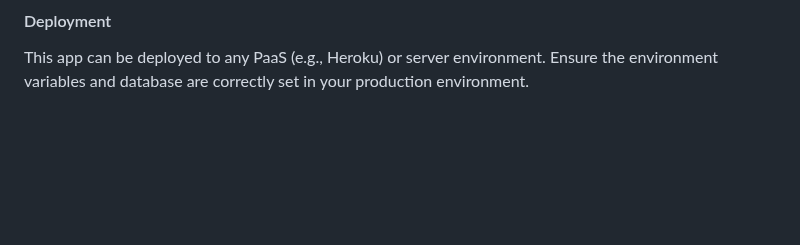
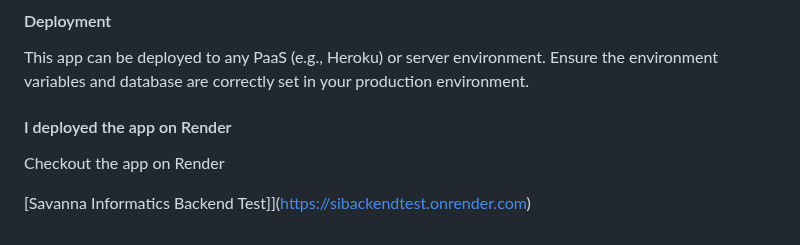
Before and after one commit to kurves/SIBackendTest, a Markdown page: README.md, the part around the change. Rendered like a GitHub page; blank space fills up the shorter version.

Commit message:
Deploy the app using Render

```diff
--- a/README.md
+++ b/README.md
@@ -178,3 +178,9 @@ pytest --cov
 #### Deployment
 
 This app can be deployed to any PaaS (e.g., Heroku) or server environment. Ensure the environment variables and database are correctly set in your production environment.
+
+#### I deployed the app on Render
+
+Checkout the app on Render
+
+[Savanna Informatics Backend Test]](https://sibackendtest.onrender.com)
```
